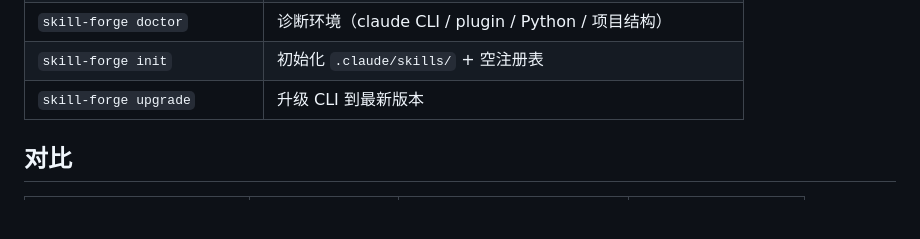
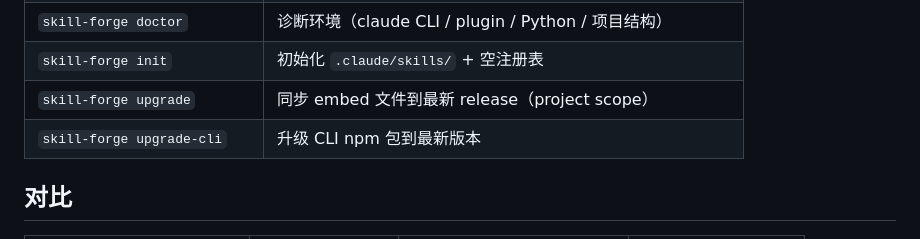
Before and after one commit to nekocode/skill-forge, a Markdown page: README.zh.md, the part around the change. Drawn GitHub-style; blank space fills up the shorter version.

Commit message:
Update upgrade command descriptions in README and README.zh.md for clarity

```diff
--- a/README.zh.md
+++ b/README.zh.md
@@ -118,7 +118,8 @@ npm install -g @nekocode/skill-forge
 | `skill-forge registry clean` | 清理孤儿 registry 条目 |
 | `skill-forge doctor` | 诊断环境（claude CLI / plugin / Python / 项目结构） |
 | `skill-forge init` | 初始化 `.claude/skills/` + 空注册表 |
-| `skill-forge upgrade` | 升级 CLI 到最新版本 |
+| `skill-forge upgrade` | 同步 embed 文件到最新 release（project scope） |
+| `skill-forge upgrade-cli` | 升级 CLI npm 包到最新版本 |
 
 ## 对比
 
```
Also changed, not shown: README.md (+2 -1 lines).
